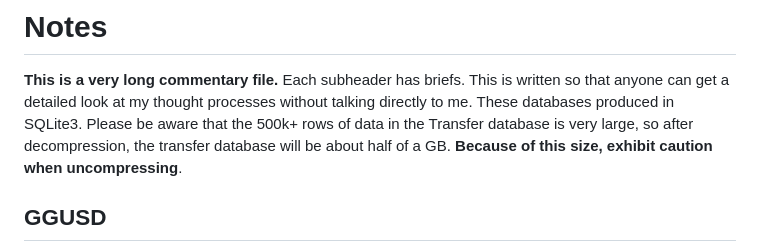
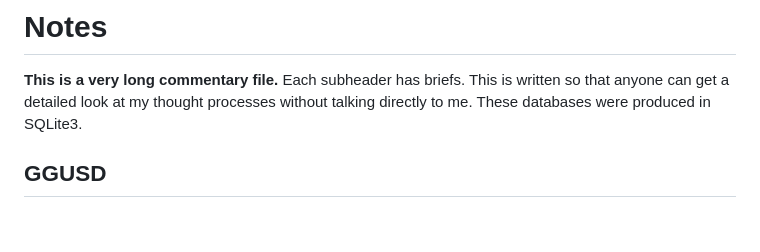
Before and after one commit to VerndaraEmerald/Portfolio, a Markdown page: SQL/Commentary.md, the part around the change. GitHub-like rendering; blank space fills up the shorter version.

Commit message:
Updated commentary and readme.

```diff
--- a/SQL/Commentary.md
+++ b/SQL/Commentary.md
@@ -1,6 +1,6 @@
 # Notes
 **This is a very long commentary file.** Each subheader has briefs. This is written so that anyone can get a detailed look at my thought processes without talking directly to me.
-These databases produced in SQLite3. Please be aware that the 500k+ rows of data in the Transfer database is very large, so after decompression, the transfer database will be about half of a GB. **Because of this size, exhibit caution when uncompressing**.
+These databases were produced in SQLite3.
 
 ## GGUSD
 Brief: I compared schools in my high school's district for their relative efforts and successes in applying/being admitted to UCs.
```
